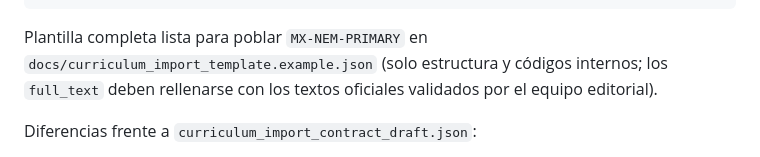
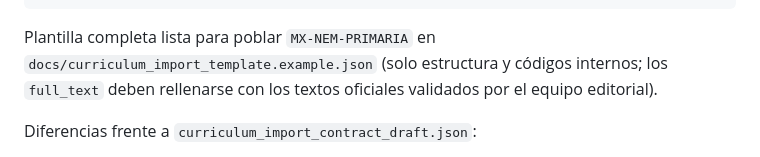
Before and after one commit to soffee-lat/Planeaciones_web, a Markdown page: CURRICULUM.md, the part around the change. Rendered like a GitHub page.

Commit message:
docs(curriculum): normalize official primary identifier

````diff
--- a/CURRICULUM.md
+++ b/CURRICULUM.md
@@ -180,7 +180,7 @@ Ejemplo mínimo:
 }
 ```
 
-Plantilla completa lista para poblar `MX-NEM-PRIMARY` en `docs/curriculum_import_template.example.json` (solo estructura y códigos internos; los `full_text` deben rellenarse con los textos oficiales validados por el equipo editorial).
+Plantilla completa lista para poblar `MX-NEM-PRIMARIA` en `docs/curriculum_import_template.example.json` (solo estructura y códigos internos; los `full_text` deben rellenarse con los textos oficiales validados por el equipo editorial).
 
 Diferencias frente a `curriculum_import_contract_draft.json`:
 
````
Also changed, not shown: TASKS.md (+1 -1 lines).
